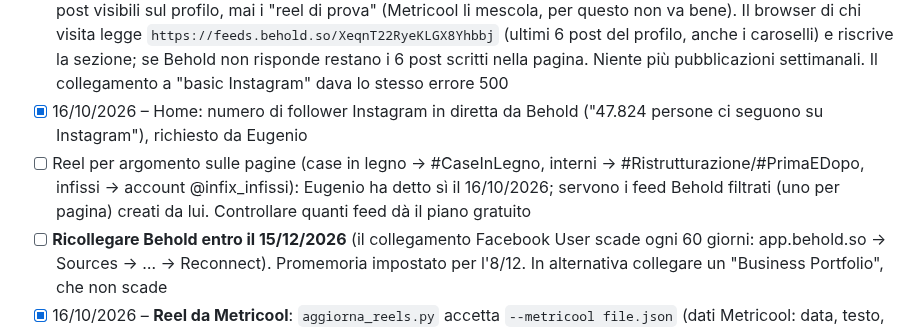
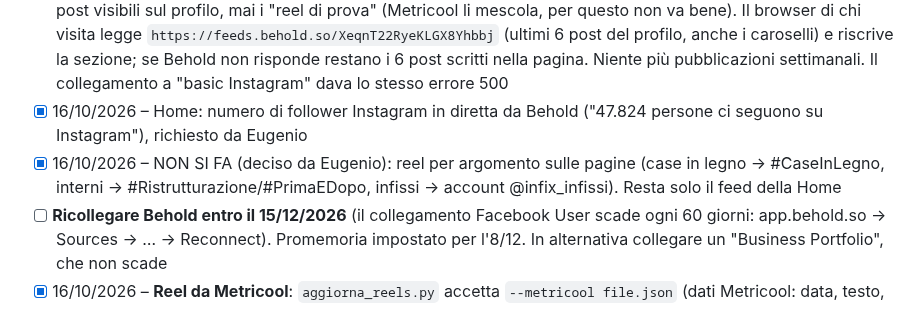
Before and after one commit to mdedilgroupsrls-png/mdedilgroup-sito, a Markdown page: progetto/da-fare.md, the part around the change. Rendered like a GitHub page.

Commit message:
Appunti: niente reel per argomento sulle pagine (deciso da Eugenio)
Co-Authored-By: Claude Opus 5.5 <noreply@anthropic.com>
Claude-Session: https://claude.ai/code/session_016fGaqrK8gfbW5DCG9AnjNd

```diff
--- a/progetto/da-fare.md
+++ b/progetto/da-fare.md
@@ -41,7 +41,7 @@ Aggiornato al 14/10/2026, giorno in cui il sito Nero & Oro è andato online.
 - [x] 15/10/2026 – Aggiunte altre 9 foto (`img/lavoro-17…25.webp`) in fondo alla galleria "Realizziamo lavori chiavi in mano" della Home, dopo le 16 già caricate. Zone indicate da Eugenio (Via Cassia, Porta Pia, Corso Francia, San Giovanni, Manzoni); foto 17 (top bagno in montaggio): Olgiata
 - [x] 16/10/2026 – **Reel della Home in diretta dal profilo Instagram con Behold** (behold.so, piano gratuito, account mdedilgroupsrls@gmail.com, fonte "Advanced – Facebook User" di Eugenio). Regola di Eugenio: sul sito solo i post visibili sul profilo, mai i "reel di prova" (Metricool li mescola, per questo non va bene). Il browser di chi visita legge `https://feeds.behold.so/XeqnT22RyeKLGX8Yhbbj` (ultimi 6 post del profilo, anche i caroselli) e riscrive la sezione; se Behold non risponde restano i 6 post scritti nella pagina. Niente più pubblicazioni settimanali. Il collegamento a "basic Instagram" dava lo stesso errore 500
 - [x] 16/10/2026 – Home: numero di follower Instagram in diretta da Behold ("47.824 persone ci seguono su Instagram"), richiesto da Eugenio
-- [ ] Reel per argomento sulle pagine (case in legno → #CaseInLegno, interni → #Ristrutturazione/#PrimaEDopo, infissi → account @infix_infissi): Eugenio ha detto sì il 16/10/2026; servono i feed Behold filtrati (uno per pagina) creati da lui. Controllare quanti feed dà il piano gratuito
+- [x] 16/10/2026 – NON SI FA (deciso da Eugenio): reel per argomento sulle pagine (case in legno → #CaseInLegno, interni → #Ristrutturazione/#PrimaEDopo, infissi → account @infix_infissi). Resta solo il feed della Home
 - [ ] **Ricollegare Behold entro il 15/12/2026** (il collegamento Facebook User scade ogni 60 giorni: app.behold.so → Sources → … → Reconnect). Promemoria impostato per l'8/12. In alternativa collegare un "Business Portfolio", che non scade
 - [x] 16/10/2026 – **Reel da Metricool**: `aggiorna_reels.py` accetta `--metricool file.json` (dati Metricool: data, testo, copertina, link, visualizzazioni, mi piace, commenti) e mostra anche le visualizzazioni. Aggiunto il reel del 15/10 ("Questa camera prima era un cantiere"). Le copertine di Instagram non si scaricano dal computer di Claude: i reel restano senza copertina come prima. Il flusso GitHub ora parte solo a mano. Superato lo stesso giorno da Behold (vedi sotto)
 - [x] 15/10/2026 – Reel della Home aggiornati a mano da Metricool (nessun reel nuovo dopo il 13/10; aggiornati visualizzazioni, like e commenti). Su richiesta di Eugenio aggiunto il reel della villa in bioedilizia da 350 m² dell'8/10 (`DeOk-6hOedn`); uscito il più vecchio (area turistico-ricettiva del 5/10)
```
